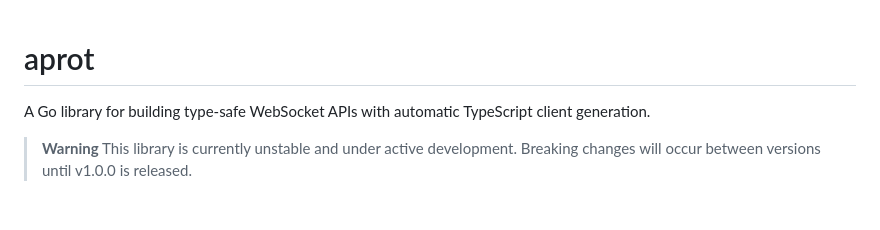
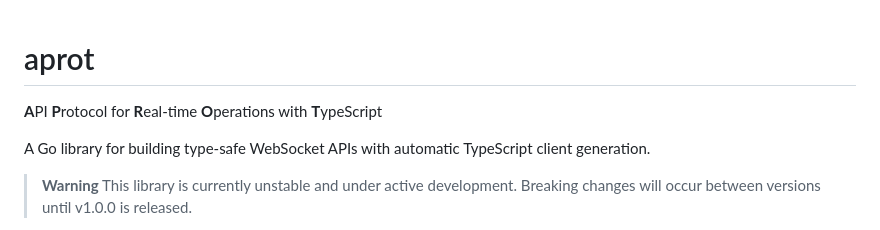
Before and after one commit to marrasen/aprot, a Markdown page: README.md, the part around the change. Rendered like a GitHub page; blank space fills up the shorter version.

Commit message:
Add backronym to README
Co-Authored-By: Claude Opus 4.5 <noreply@anthropic.com>

```diff
--- a/README.md
+++ b/README.md
@@ -1,4 +1,6 @@
 # aprot
+
+**A**PI **P**rotocol for **R**eal-time **O**perations with **T**ypeScript
 
 A Go library for building type-safe WebSocket APIs with automatic TypeScript client generation.
 
```
